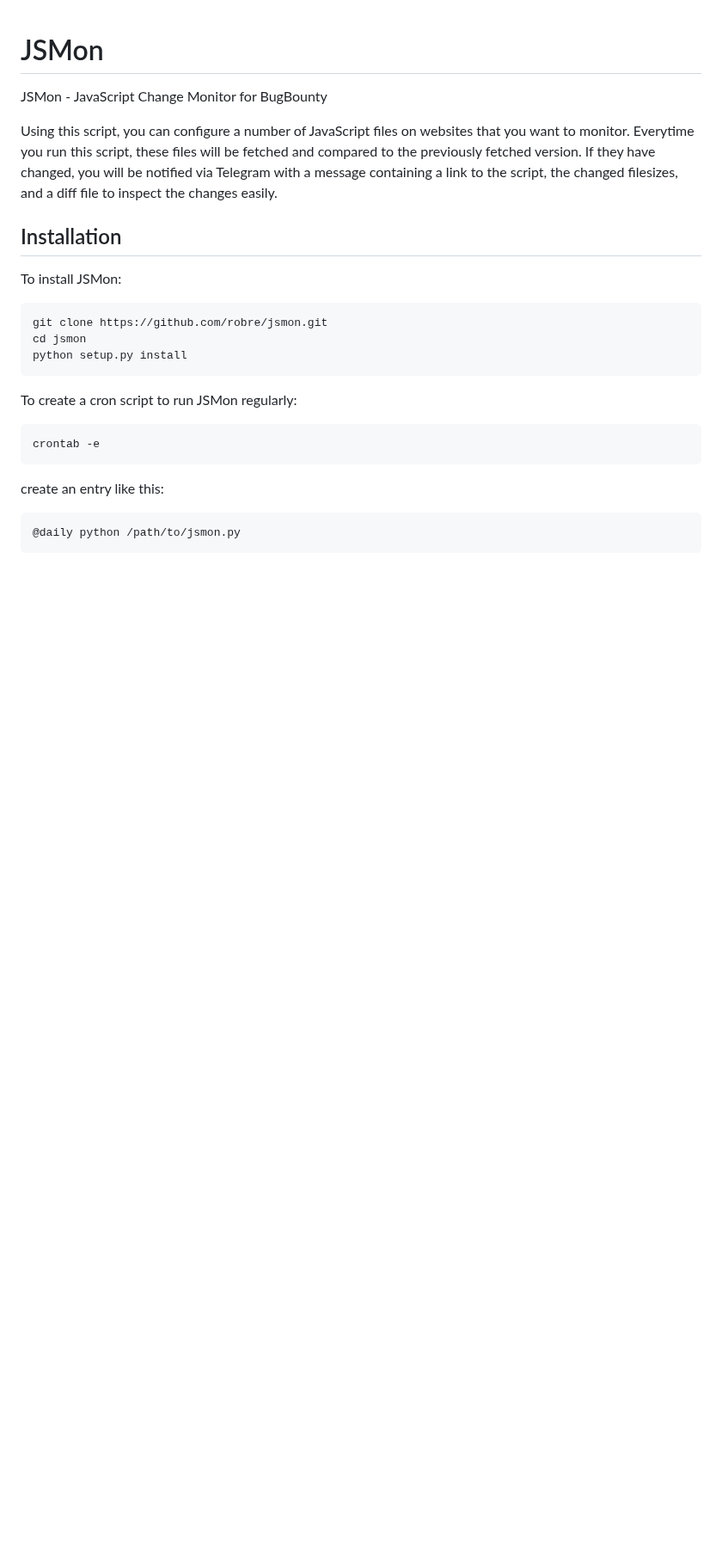
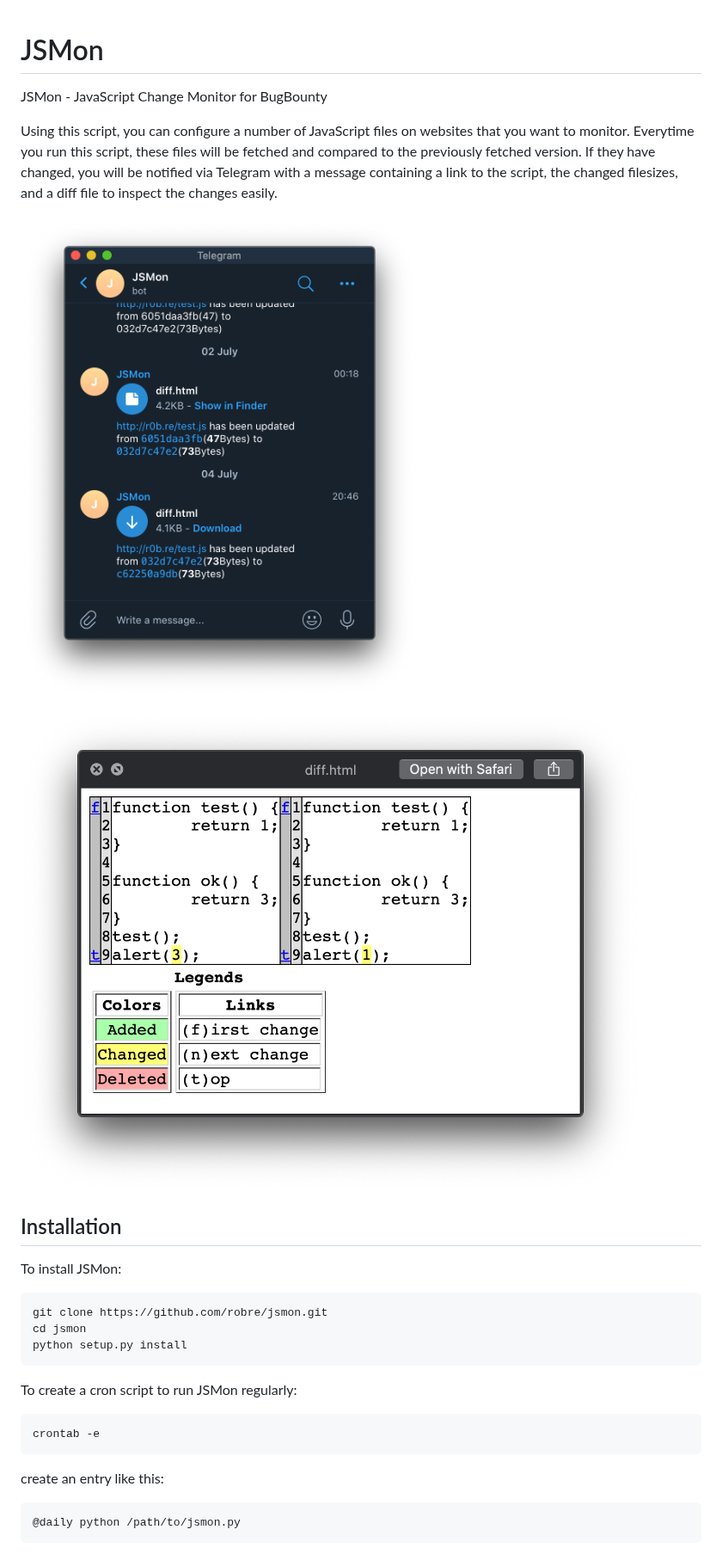
Before and after one commit to robre/jsmon, a Markdown page: README.md, the part around the change. Shown at 86% size. Rendered like a GitHub page; pictures changed too: diff.png (added), telegram.png (added); blank space fills up the shorter version.

```diff
--- a/README.md
+++ b/README.md
@@ -2,6 +2,10 @@
 JSMon - JavaScript Change Monitor for BugBounty
 
 Using this script, you can configure a number of JavaScript files on websites that you want to monitor. Everytime you run this script, these files will be fetched and compared to the previously fetched version. If they have changed, you will be notified via Telegram with a message containing a link to the script, the changed filesizes, and a diff file to inspect the changes easily.
+
+![](telegram.png)
+
+![](diff.png)
 
 ## Installation
 
```
Also changed, not shown: 1 other file.
